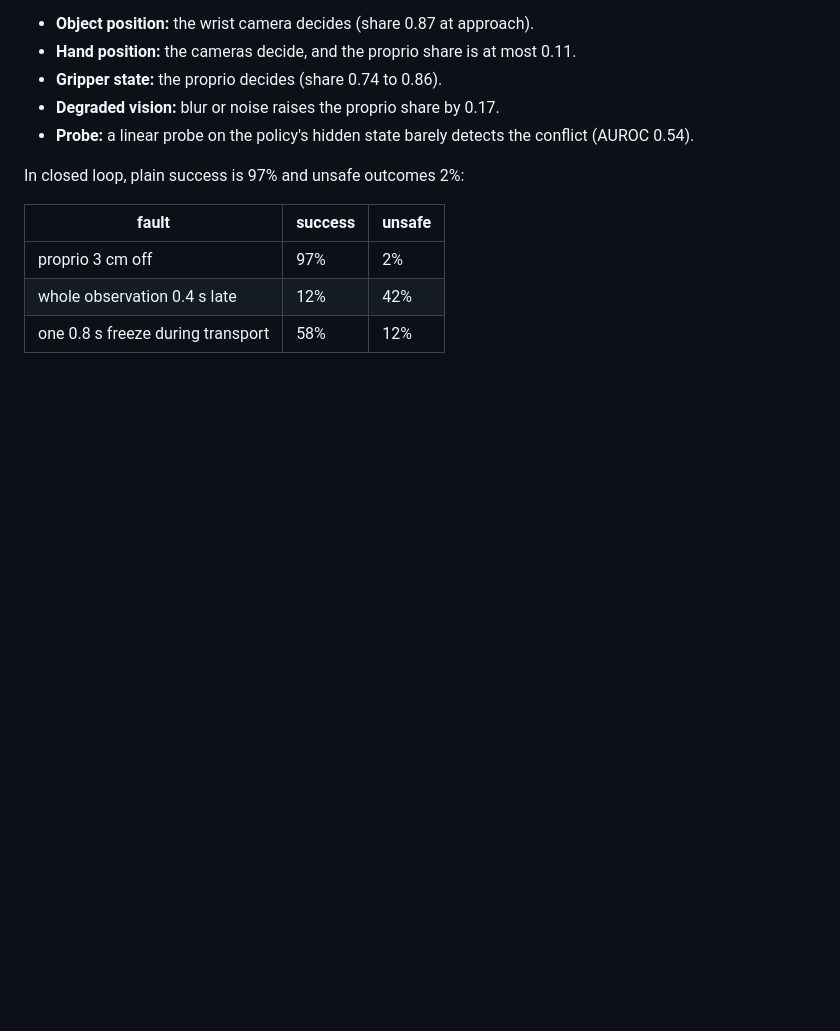
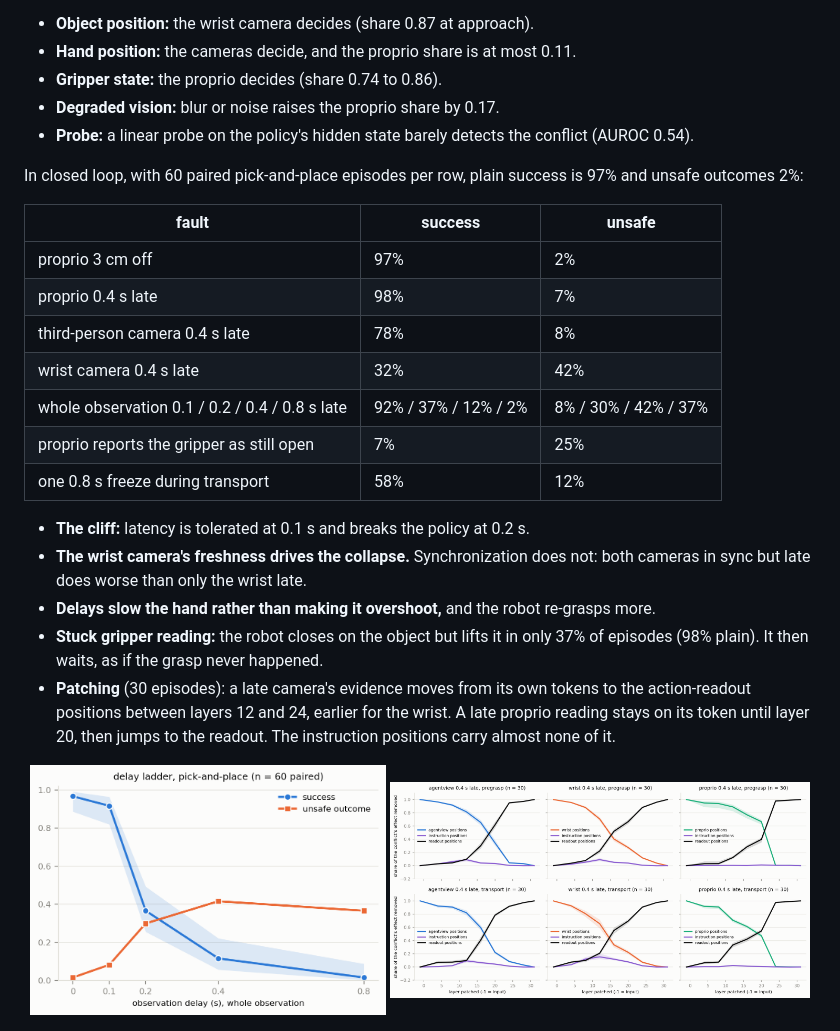
Before and after one commit to lakshayxi/vlamech, a Markdown page: README.md, the part around the change. GitHub-like rendering; pictures changed too: results/figures/sensor_conflict/delay_ladder.png (added), results/figures/sensor_conflict/patching_delay.png (added); blank space fills up the shorter version.

Commit message:
delay ladder, single stream delays, stuck gripper and delay patching results

```diff
--- a/README.md
+++ b/README.md
@@ -210,13 +210,25 @@ This was a reduced run: 59 held-out episodes open loop, 60 paired episodes per f
 - **Degraded vision:** blur or noise raises the proprio share by 0.17.
 - **Probe:** a linear probe on the policy's hidden state barely detects the conflict (AUROC 0.54).
 
-In closed loop, plain success is 97% and unsafe outcomes 2%:
+In closed loop, with 60 paired pick-and-place episodes per row, plain success is 97% and unsafe outcomes 2%:
 
 | fault | success | unsafe |
 |---|---|---|
 | proprio 3 cm off | 97% | 2% |
-| whole observation 0.4 s late | 12% | 42% |
+| proprio 0.4 s late | 98% | 7% |
+| third-person camera 0.4 s late | 78% | 8% |
+| wrist camera 0.4 s late | 32% | 42% |
+| whole observation 0.1 / 0.2 / 0.4 / 0.8 s late | 92% / 37% / 12% / 2% | 8% / 30% / 42% / 37% |
+| proprio reports the gripper as still open | 7% | 25% |
 | one 0.8 s freeze during transport | 58% | 12% |
+
+- **The cliff:** latency is tolerated at 0.1 s and breaks the policy at 0.2 s.
+- **The wrist camera's freshness drives the collapse.** Synchronization does not: both cameras in sync but late does worse than only the wrist late.
+- **Delays slow the hand rather than making it overshoot,** and the robot re-grasps more.
+- **Stuck gripper reading:** the robot closes on the object but lifts it in only 37% of episodes (98% plain). It then waits, as if the grasp never happened.
+- **Patching** (30 episodes): a late camera's evidence moves from its own tokens to the action-readout positions between layers 12 and 24, earlier for the wrist. A late proprio reading stays on its token until layer 20, then jumps to the readout. The instruction positions carry almost none of it.
+
+<p align="center"><img src="results/figures/sensor_conflict/delay_ladder.png" width="45%"> <img src="results/figures/sensor_conflict/patching_delay.png" width="53%"></p>
 
 <p align="center"><img src="results/figures/sensor_conflict/shares.png" width="95%"></p>
 
```
Also changed, not shown: results/sensor_conflict/summary.md (+13 -5 lines), results/figures/sensor_conflict/closed_loop.png, 2 other files.
